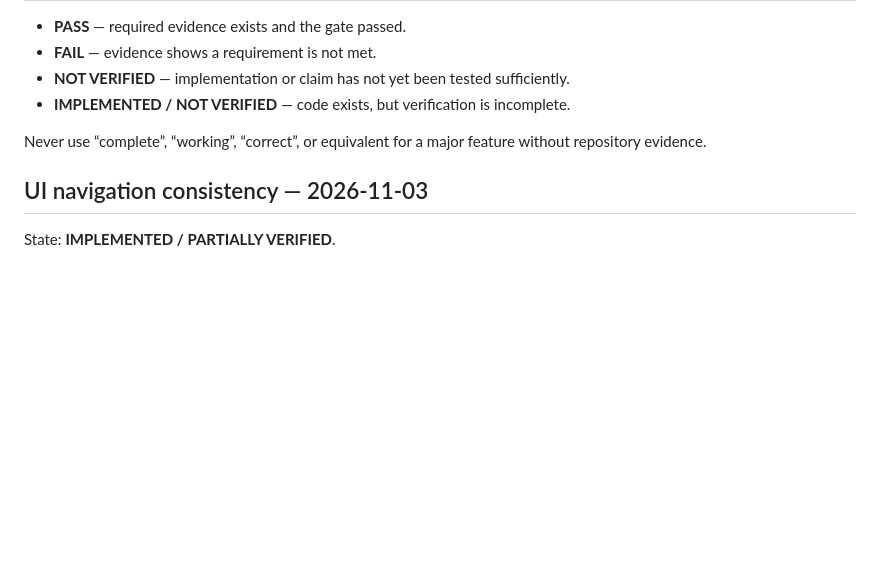
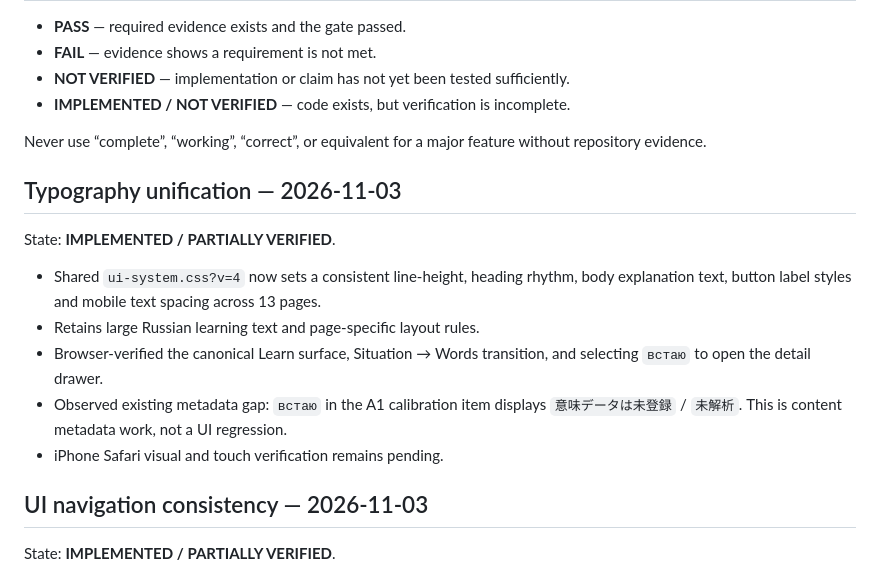
Before and after one commit to ohganed/russian-structure-lab, a Markdown page: PROJECT_CARD.md, the part around the change. GitHub-like rendering; blank space fills up the shorter version.

Commit message:
Record typography unification and Learn smoke-test evidence

```diff
--- a/PROJECT_CARD.md
+++ b/PROJECT_CARD.md
@@ -130,6 +130,16 @@ Code or review evidence exists, but the project must not describe these as fully
 
 Never use “complete”, “working”, “correct”, or equivalent for a major feature without repository evidence.
 
+## Typography unification — 2026-11-03
+
+State: **IMPLEMENTED / PARTIALLY VERIFIED**.
+
+- Shared `ui-system.css?v=4` now sets a consistent line-height, heading rhythm, body explanation text, button label styles and mobile text spacing across 13 pages.
+- Retains large Russian learning text and page-specific layout rules.
+- Browser-verified the canonical Learn surface, Situation → Words transition, and selecting `встаю` to open the detail drawer.
+- Observed existing metadata gap: `встаю` in the A1 calibration item displays `意味データは未登録` / `未解析`. This is content metadata work, not a UI regression.
+- iPhone Safari visual and touch verification remains pending.
+
 ## UI navigation consistency — 2026-11-03
 
 State: **IMPLEMENTED / PARTIALLY VERIFIED**.
```
